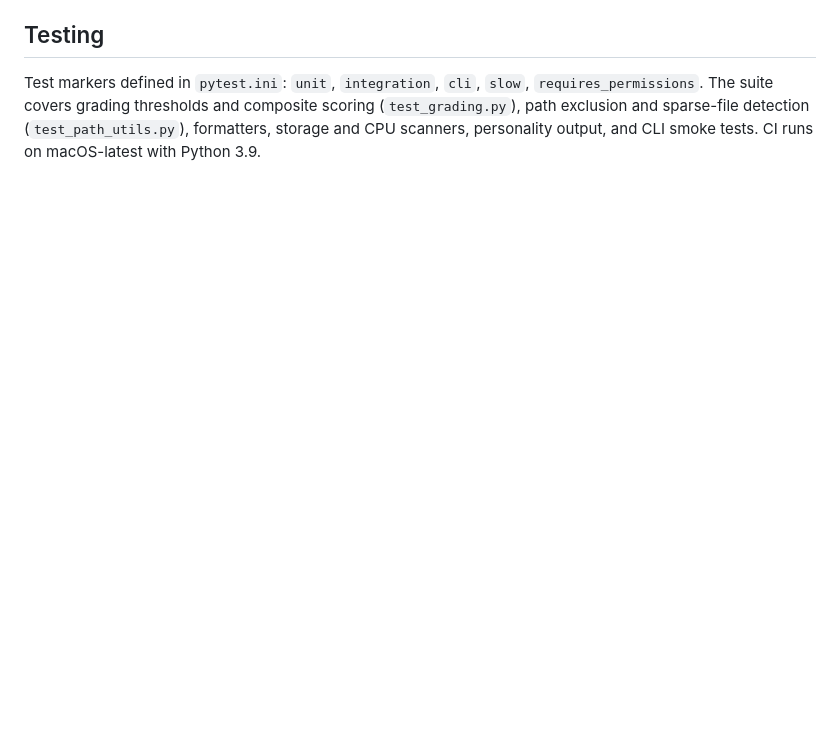
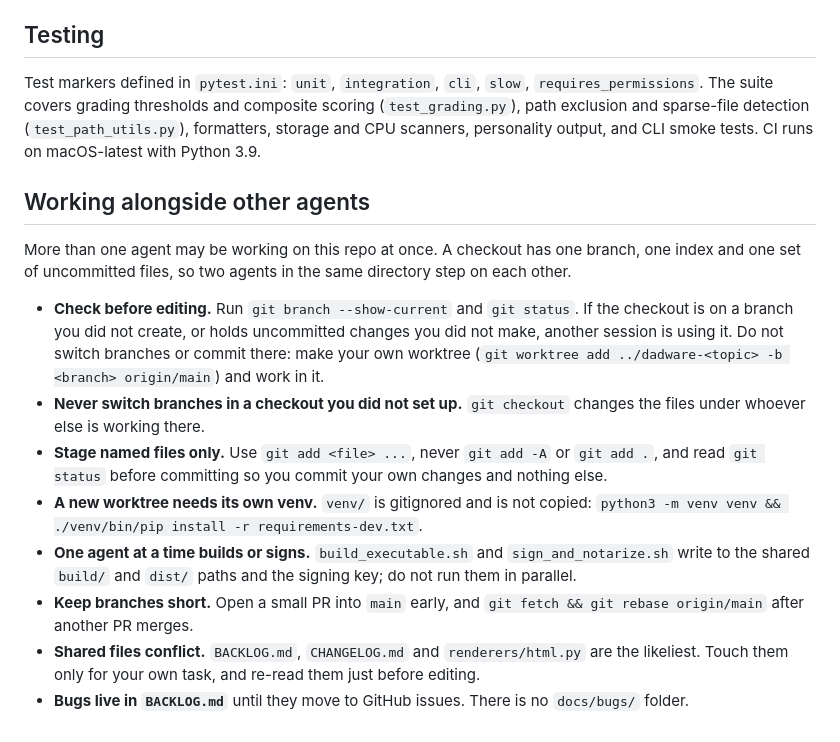
Before and after one commit to jbillington/dadware, a Markdown page: CLAUDE.md, the part around the change. Rendered like a GitHub page; blank space fills up the shorter version.

Commit message:
Add multi-agent working rules to CLAUDE.md
Co-Authored-By: Claude Sonnet 5.5 <noreply@anthropic.com>

```diff
--- a/CLAUDE.md
+++ b/CLAUDE.md
@@ -83,3 +83,16 @@ The data flow is: **CLI → Scanners → Personality → Renderers → Save & Di
 ## Testing
 
 Test markers defined in `pytest.ini`: `unit`, `integration`, `cli`, `slow`, `requires_permissions`. The suite covers grading thresholds and composite scoring (`test_grading.py`), path exclusion and sparse-file detection (`test_path_utils.py`), formatters, storage and CPU scanners, personality output, and CLI smoke tests. CI runs on macOS-latest with Python 3.9.
+
+## Working alongside other agents
+
+More than one agent may be working on this repo at once. A checkout has one branch, one index and one set of uncommitted files, so two agents in the same directory step on each other.
+
+- **Check before editing.** Run `git branch --show-current` and `git status`. If the checkout is on a branch you did not create, or holds uncommitted changes you did not make, another session is using it. Do not switch branches or commit there: make your own worktree (`git worktree add ../dadware-<topic> -b <branch> origin/main`) and work in it.
+- **Never switch branches in a checkout you did not set up.** `git checkout` changes the files under whoever else is working there.
+- **Stage named files only.** Use `git add <file> ...`, never `git add -A` or `git add .`, and read `git status` before committing so you commit your own changes and nothing else.
+- **A new worktree needs its own venv.** `venv/` is gitignored and is not copied: `python3 -m venv venv && ./venv/bin/pip install -r requirements-dev.txt`.
+- **One agent at a time builds or signs.** `build_executable.sh` and `sign_and_notarize.sh` write to the shared `build/` and `dist/` paths and the signing key; do not run them in parallel.
+- **Keep branches short.** Open a small PR into `main` early, and `git fetch && git rebase origin/main` after another PR merges.
+- **Shared files conflict.** `BACKLOG.md`, `CHANGELOG.md` and `renderers/html.py` are the likeliest. Touch them only for your own task, and re-read them just before editing.
+- **Bugs live in `BACKLOG.md`** until they move to GitHub issues. There is no `docs/bugs/` folder.
```
